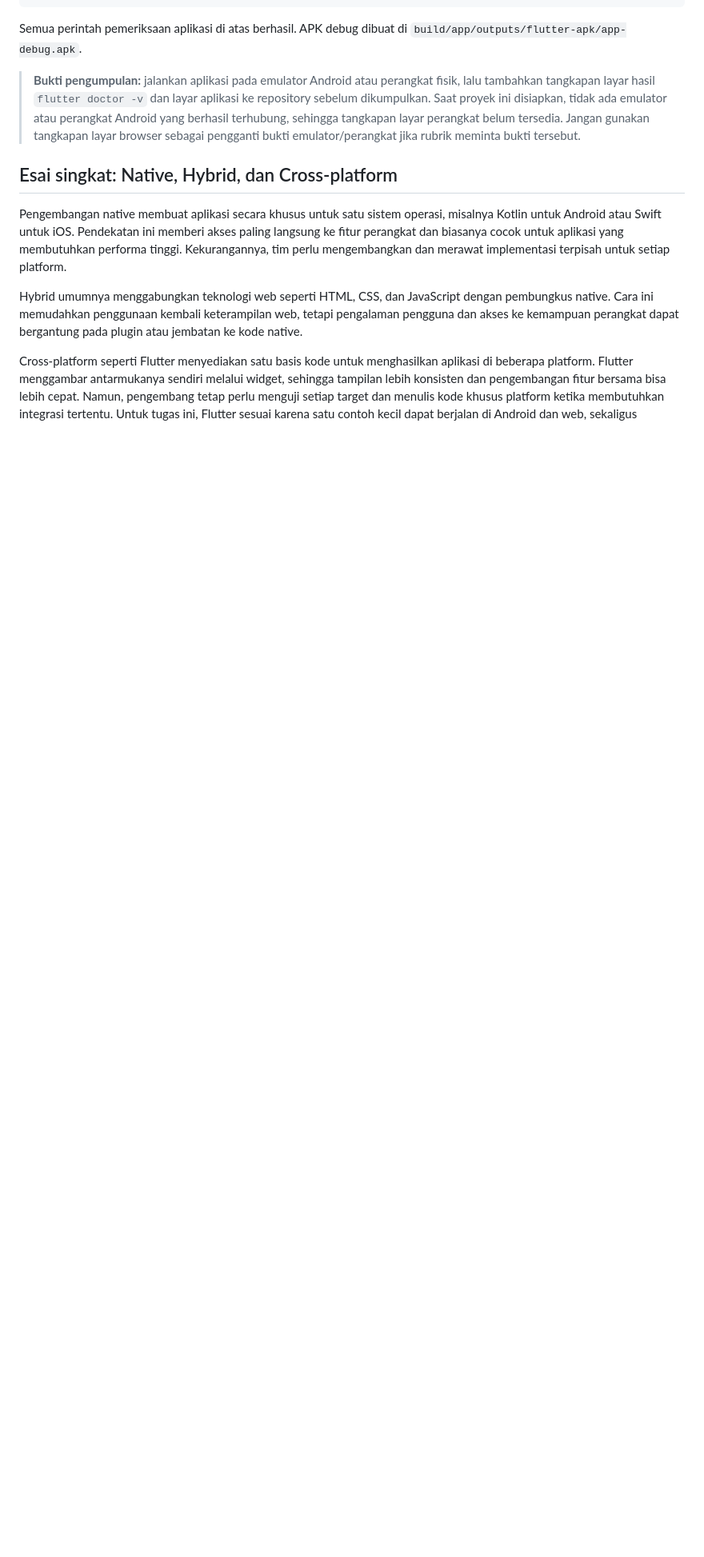
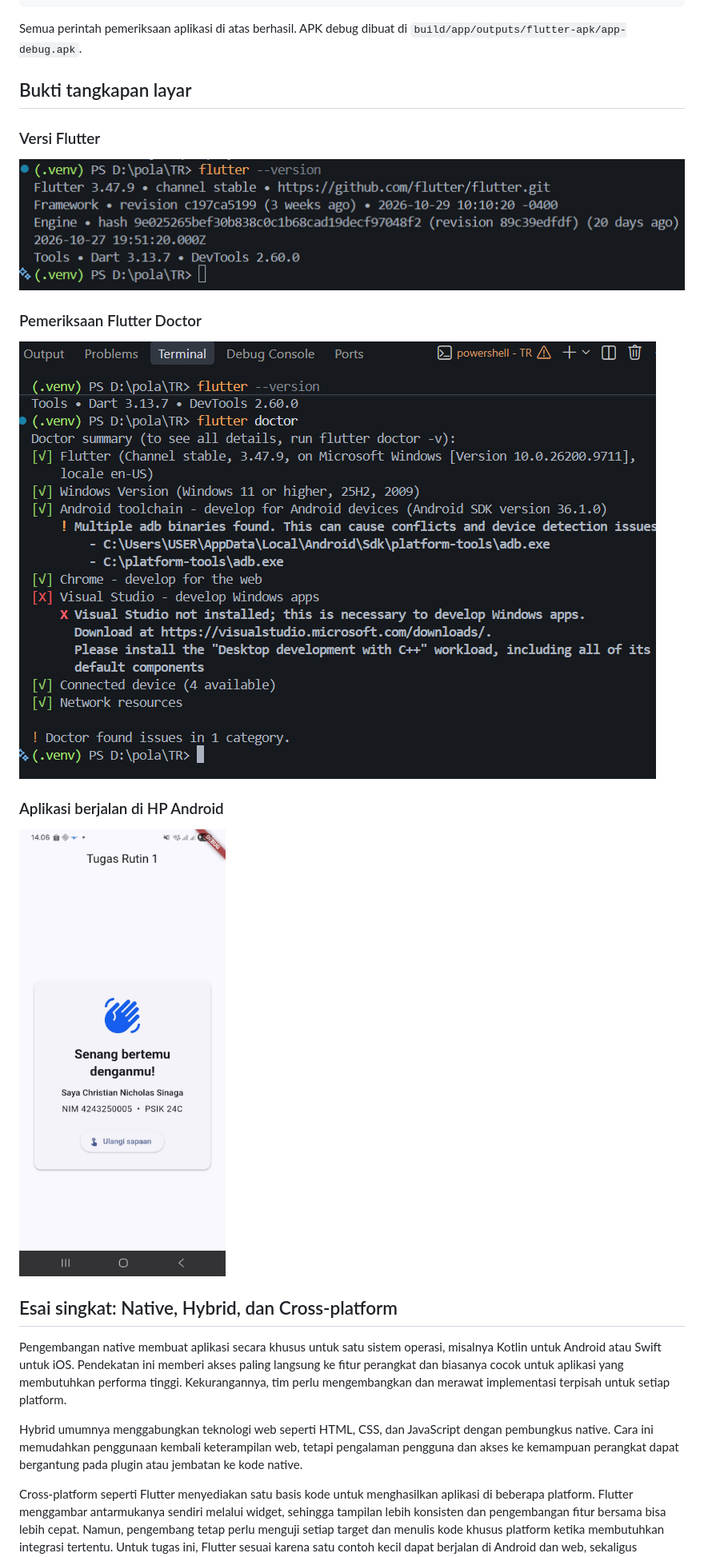
Before and after one commit to christian123-stack/pm-pertemuan-01-4243250005, a Markdown page: README.md, the part around one of its changes. Shown at 80% size. Drawn GitHub-style; pictures changed too: screenshots/app-android.jpg (added), screenshots/flutter-doctor.png (added), screenshots/flutter-version.png (added); blank space fills up the shorter version.

Commit message:
Add setup and Android run evidence to README
Co-authored-by: Copilot <223556219+Copilot@users.noreply.github.com>

```diff
--- a/README.md
+++ b/README.md
@@ -73,13 +77,19 @@ flutter build apk --debug
 Semua perintah pemeriksaan aplikasi di atas berhasil. APK debug dibuat di
 `build/app/outputs/flutter-apk/app-debug.apk`.
 
-> **Bukti pengumpulan:** jalankan aplikasi pada emulator Android atau perangkat
-> fisik, lalu tambahkan tangkapan layar hasil `flutter doctor -v` dan layar
-> aplikasi ke repository sebelum dikumpulkan. Saat proyek ini disiapkan, tidak
-> ada emulator atau perangkat Android yang berhasil terhubung, sehingga
-> tangkapan layar perangkat belum tersedia. Jangan gunakan tangkapan layar
-> browser sebagai pengganti bukti emulator/perangkat jika rubrik meminta bukti
-> tersebut.
+## Bukti tangkapan layar
+
+### Versi Flutter
+
+![Keluaran flutter --version](screenshots/flutter-version.png)
+
+### Pemeriksaan Flutter Doctor
+
+![Keluaran flutter doctor](screenshots/flutter-doctor.png)
+
+### Aplikasi berjalan di HP Android
+
+![Hello World Flutter berjalan di Samsung SM A245F](screenshots/app-android.jpg)
 
 ## Esai singkat: Native, Hybrid, dan Cross-platform
 
```
Also changed, not shown: other parts of README.md (+33 -25 lines), 1 other file.
